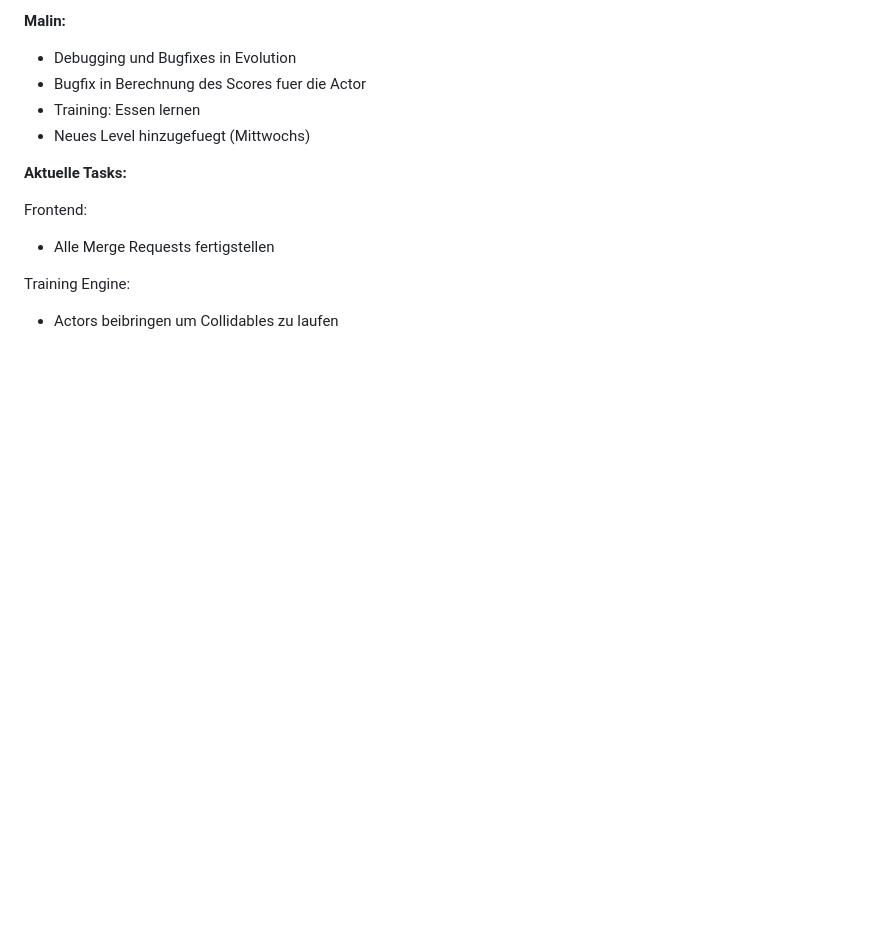
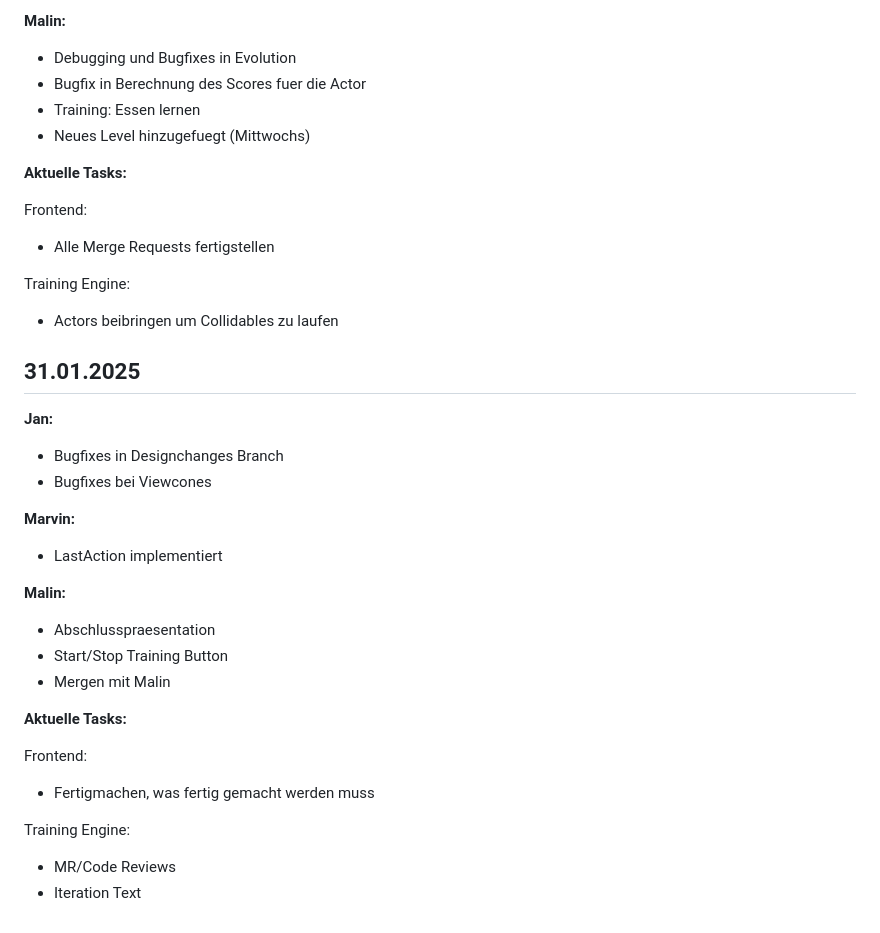
Before and after one commit to tibifant/darwinwin, a Markdown page: progress.md, the part around the change. Rendered like a GitHub page; blank space fills up the shorter version.

Commit message:
progressreport 31/01

```diff
--- a/progress.md
+++ b/progress.md
@@ -391,3 +391,26 @@ Frontend:
 
 Training Engine:
 - Actors beibringen um Collidables zu laufen
+
+## 31.01.2025
+
+**Jan:**
+- Bugfixes in Designchanges Branch
+- Bugfixes bei Viewcones
+
+**Marvin:**
+- LastAction implementiert
+
+**Malin:**
+- Abschlusspraesentation
+- Start/Stop Training Button
+- Mergen mit Malin
+
+**Aktuelle Tasks:**
+
+Frontend:
+- Fertigmachen, was fertig gemacht werden muss
+
+Training Engine:
+- MR/Code Reviews
+- Iteration Text
```
